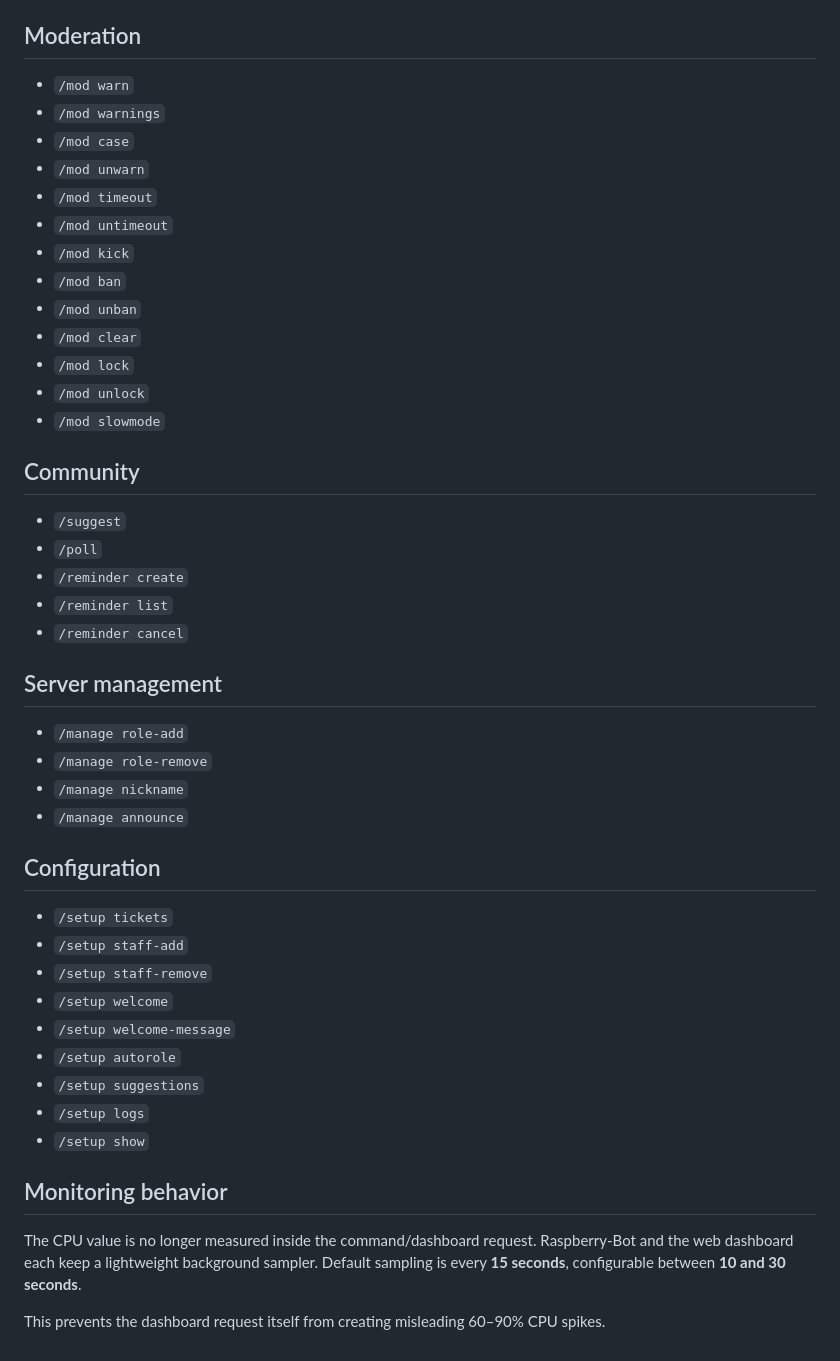
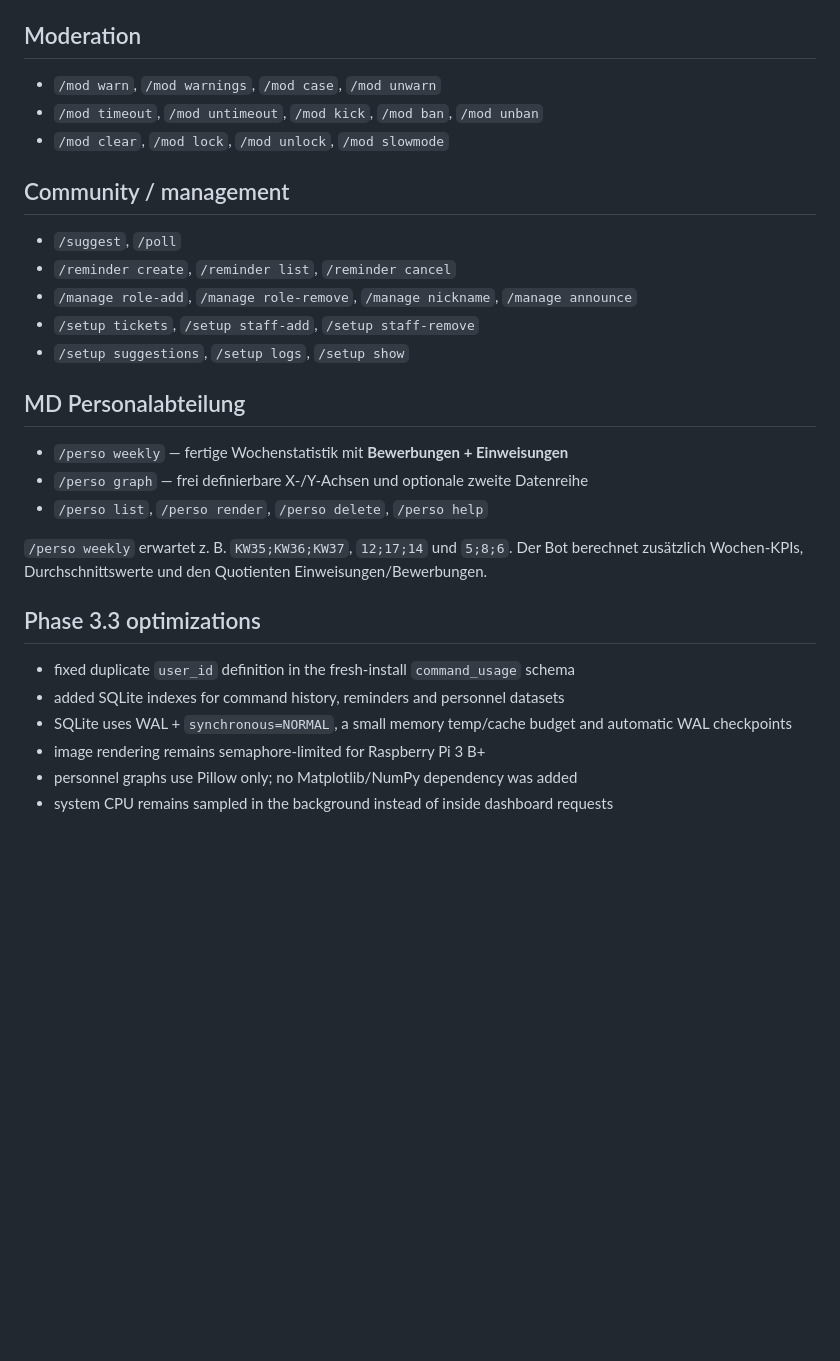
Before and after one commit to InvalidKaro/Raspberry-Bot, a Markdown page: docs/COMMANDS.md, the part around one of its changes. Drawn GitHub-style; blank space fills up the shorter version.

```diff
--- a/docs/COMMANDS.md
+++ b/docs/COMMANDS.md
@@ -78,49 +123,31 @@ Requires the Discord user ID in `OWNER_IDS`.
 
 ## Moderation
 
-- `/mod warn`
-- `/mod warnings`
-- `/mod case`
-- `/mod unwarn`
-- `/mod timeout`
-- `/mod untimeout`
-- `/mod kick`
-- `/mod ban`
-- `/mod unban`
-- `/mod clear`
-- `/mod lock`
-- `/mod unlock`
-- `/mod slowmode`
+- `/mod warn`, `/mod warnings`, `/mod case`, `/mod unwarn`
+- `/mod timeout`, `/mod untimeout`, `/mod kick`, `/mod ban`, `/mod unban`
+- `/mod clear`, `/mod lock`, `/mod unlock`, `/mod slowmode`
 
-## Community
+## Community / management
 
-- `/suggest`
-- `/poll`
-- `/reminder create`
-- `/reminder list`
-- `/reminder cancel`
+- `/suggest`, `/poll`
+- `/reminder create`, `/reminder list`, `/reminder cancel`
+- `/manage role-add`, `/manage role-remove`, `/manage nickname`, `/manage announce`
+- `/setup tickets`, `/setup staff-add`, `/setup staff-remove`
+- `/setup suggestions`, `/setup logs`, `/setup show`
 
-## Server management
+## MD Personalabteilung
 
-- `/manage role-add`
-- `/manage role-remove`
-- `/manage nickname`
-- `/manage announce`
+- `/perso weekly` — fertige Wochenstatistik mit **Bewerbungen + Einweisungen**
+- `/perso graph` — frei definierbare X-/Y-Achsen und optionale zweite Datenreihe
+- `/perso list`, `/perso render`, `/perso delete`, `/perso help`
 
-## Configuration
+`/perso weekly` erwartet z. B. `KW35;KW36;KW37`, `12;17;14` und `5;8;6`. Der Bot berechnet zusätzlich Wochen-KPIs, Durchschnittswerte und den Quotienten Einweisungen/Bewerbungen.
 
-- `/setup tickets`
-- `/setup staff-add`
-- `/setup staff-remove`
-- `/setup welcome`
-- `/setup welcome-message`
-- `/setup autorole`
-- `/setup suggestions`
-- `/setup logs`
-- `/setup show`
+## Phase 3.3 optimizations
 
-## Monitoring behavior
-
-The CPU value is no longer measured inside the command/dashboard request. Raspberry-Bot and the web dashboard each keep a lightweight background sampler. Default sampling is every **15 seconds**, configurable between **10 and 30 seconds**.
-
-This prevents the dashboard request itself from creating misleading 60–90% CPU spikes.
+- fixed duplicate `user_id` definition in the fresh-install `command_usage` schema
+- added SQLite indexes for command history, reminders and personnel datasets
+- SQLite uses WAL + `synchronous=NORMAL`, a small memory temp/cache budget and automatic WAL checkpoints
+- image rendering remains semaphore-limited for Raspberry Pi 3 B+
+- personnel graphs use Pillow only; no Matplotlib/NumPy dependency was added
+- system CPU remains sampled in the background instead of inside dashboard requests
```
Also changed, not shown: other parts of docs/COMMANDS.md (+92 -47 lines).
